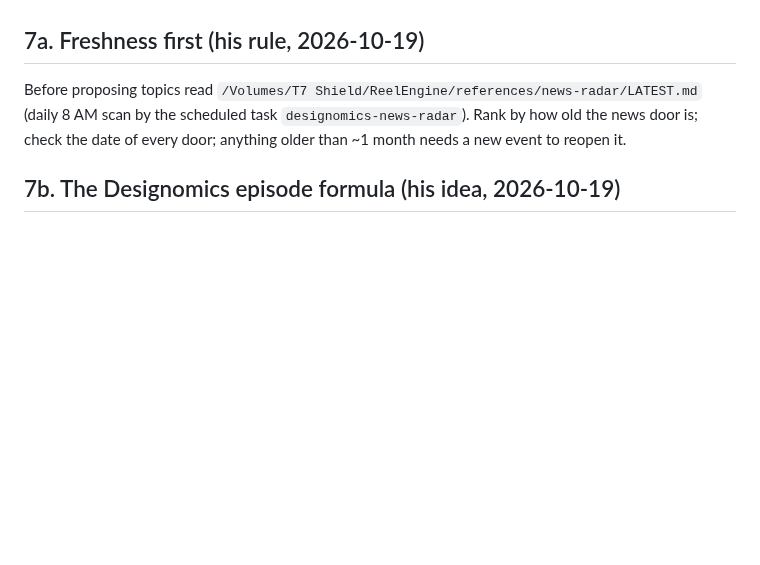
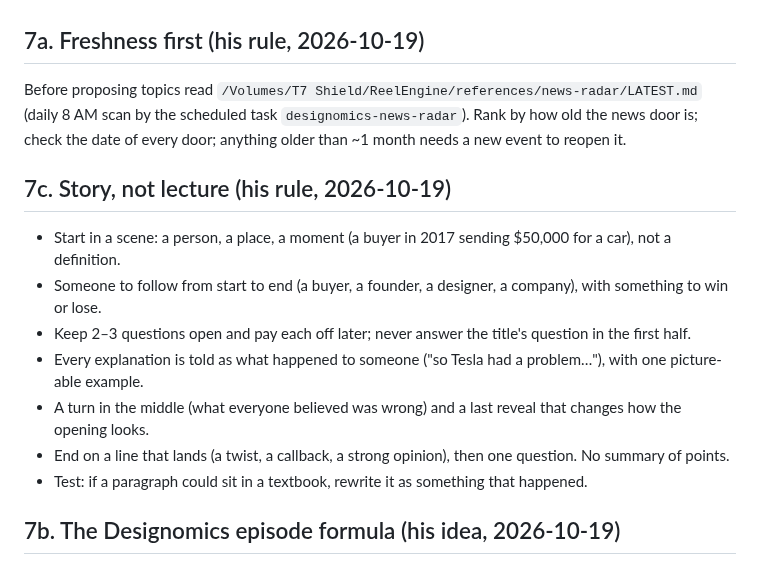
Before and after one commit to SiddheshNagawade/reel-engine, a Markdown page: brain/longform-scripts.md, the part around the change. Drawn GitHub-style; blank space fills up the shorter version.

Commit message:
Long-form story-not-lecture rule
Co-Authored-By: Claude Opus 5.5 <noreply@anthropic.com>

```diff
--- a/brain/longform-scripts.md
+++ b/brain/longform-scripts.md
@@ -126,6 +126,15 @@ Before proposing topics read `/Volumes/T7 Shield/ReelEngine/references/news-rada
 scheduled task `designomics-news-radar`). Rank by how old the news door is; check the date of every door; anything
 older than ~1 month needs a new event to reopen it.
 
+## 7c. Story, not lecture (his rule, 2026-10-19)
+- Start in a scene: a person, a place, a moment (a buyer in 2017 sending $50,000 for a car), not a definition.
+- Someone to follow from start to end (a buyer, a founder, a designer, a company), with something to win or lose.
+- Keep 2–3 questions open and pay each off later; never answer the title's question in the first half.
+- Every explanation is told as what happened to someone ("so Tesla had a problem…"), with one picture-able example.
+- A turn in the middle (what everyone believed was wrong) and a last reveal that changes how the opening looks.
+- End on a line that lands (a twist, a callback, a strong opinion), then one question. No summary of points.
+- Test: if a paragraph could sit in a textbook, rewrite it as something that happened.
+
 ## 7b. The Designomics episode formula (his idea, 2026-10-19)
 The ingredients (in whatever order the story wants): news door (a strange 2026 RESULT with a number) · the named concept underneath (one analogy, one imaginary
 person with rupee maths) · the same concept in 2–3 other famous cases, one Indian (what news channels never do; it
```
Also changed, not shown: brain/preferences.md (+2 -0 lines), brain/rules.md (+3 -0 lines).
